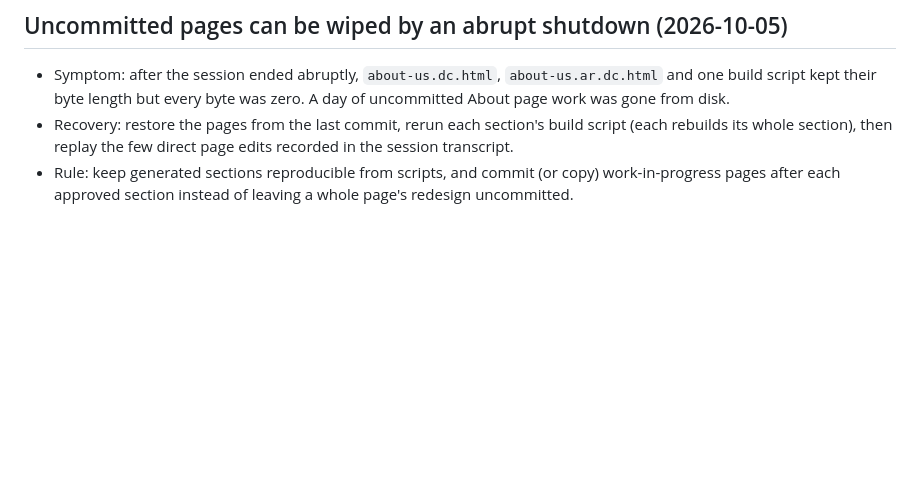
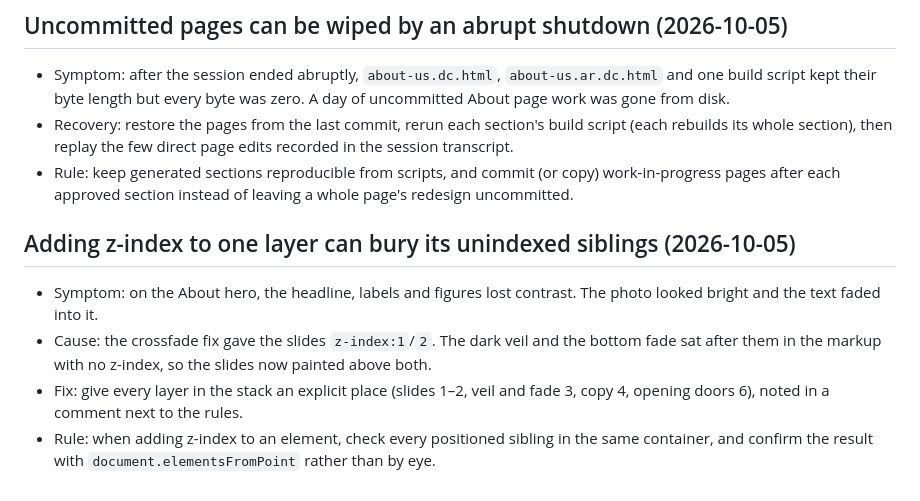
Before and after one commit to umarfarooqfurnishiq/furnishiqwebsite, a Markdown page: docs/lessons.md, the part around the change. Rendered like a GitHub page; blank space fills up the shorter version.

Commit message:
Lessons: z-index on one layer can bury its siblings
Co-Authored-By: Claude Opus 5.5 <noreply@anthropic.com>

```diff
--- a/docs/lessons.md
+++ b/docs/lessons.md
@@ -85,3 +85,9 @@ The looping carousels (`[clones][originals][clones]`) only wrap if one set of ca
 - Symptom: after the session ended abruptly, `about-us.dc.html`, `about-us.ar.dc.html` and one build script kept their byte length but every byte was zero. A day of uncommitted About page work was gone from disk.
 - Recovery: restore the pages from the last commit, rerun each section's build script (each rebuilds its whole section), then replay the few direct page edits recorded in the session transcript.
 - Rule: keep generated sections reproducible from scripts, and commit (or copy) work-in-progress pages after each approved section instead of leaving a whole page's redesign uncommitted.
+
+## Adding z-index to one layer can bury its unindexed siblings (2026-10-05)
+- Symptom: on the About hero, the headline, labels and figures lost contrast. The photo looked bright and the text faded into it.
+- Cause: the crossfade fix gave the slides `z-index:1`/`2`. The dark veil and the bottom fade sat after them in the markup with no z-index, so the slides now painted above both.
+- Fix: give every layer in the stack an explicit place (slides 1–2, veil and fade 3, copy 4, opening doors 6), noted in a comment next to the rules.
+- Rule: when adding z-index to an element, check every positioned sibling in the same container, and confirm the result with `document.elementsFromPoint` rather than by eye.
```
